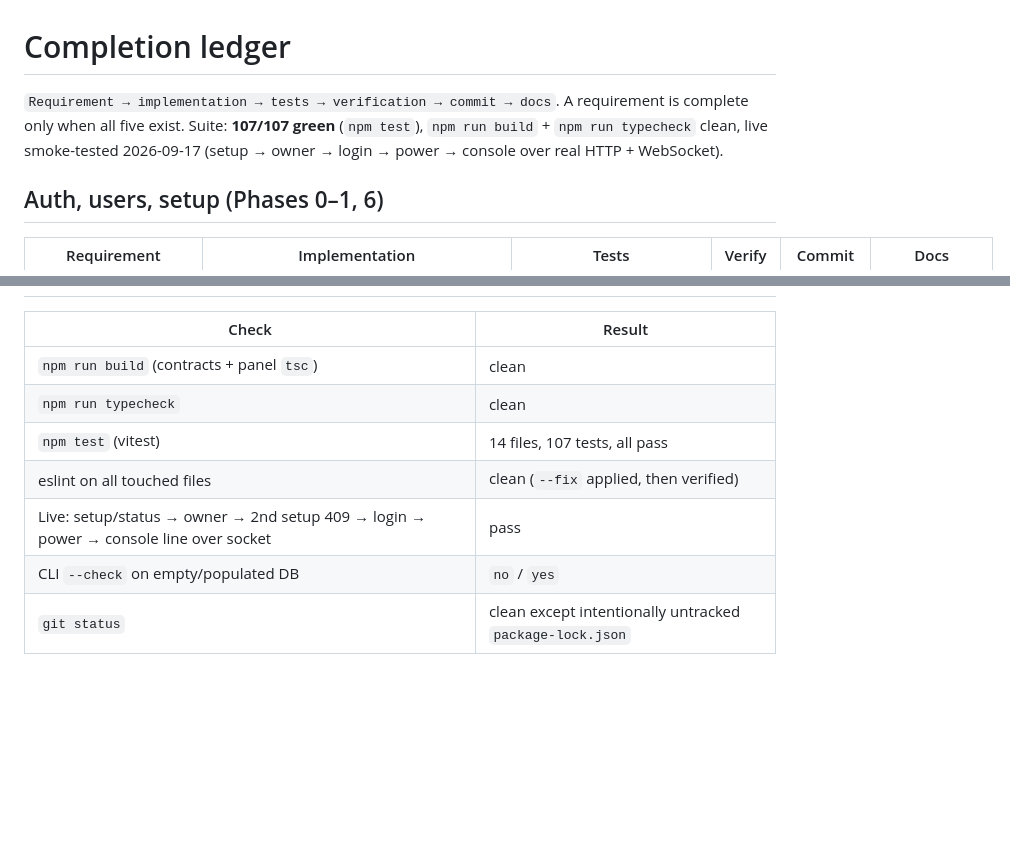
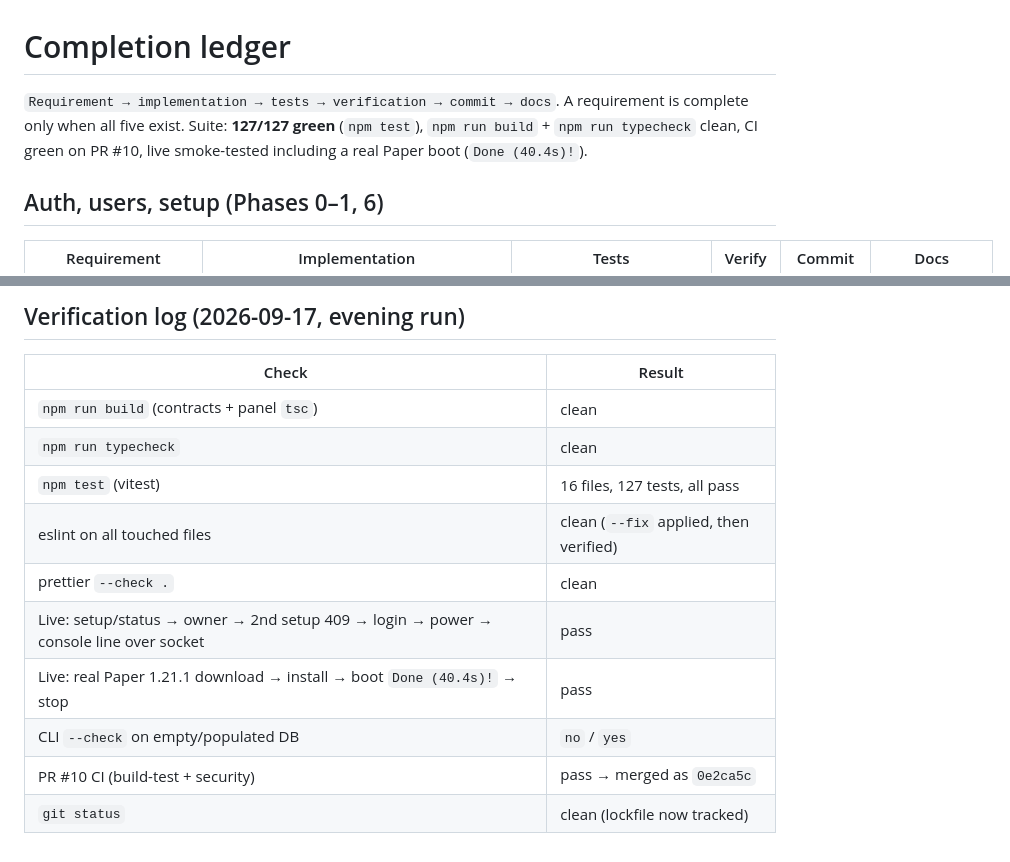
Before and after one commit to chirag-gamer/renom, a Markdown page: docs/LEDGER.md, 2 parts joined by grey strips. Drawn GitHub-style; blank space fills up the shorter version.

Commit message:
docs(ledger): minecraft/tunnel/installer slices, review resolutions, PR #10 merge

```diff
--- a/docs/LEDGER.md
+++ b/docs/LEDGER.md
@@ -1,9 +1,9 @@
 # Completion ledger
 
 `Requirement → implementation → tests → verification → commit → docs`.
-A requirement is complete only when all five exist. Suite: **107/107 green**
-(`npm test`), `npm run build` + `npm run typecheck` clean, live smoke-tested
-2026-09-17 (setup → owner → login → power → console over real HTTP + WebSocket).
+A requirement is complete only when all five exist. Suite: **127/127 green**
+(`npm test`), `npm run build` + `npm run typecheck` clean, CI green on PR #10,
+live smoke-tested including a real Paper boot (`Done (40.4s)!`).
 
 ## Auth, users, setup (Phases 0–1, 6)
 
@@ -67,10 +94,14 @@ A requirement is complete only when all five exist. Suite: **107/107 green**
+## Verification log (2026-09-17, evening run)
 
 | Check | Result |
 |---|---|
 | `npm run build` (contracts + panel `tsc`) | clean |
 | `npm run typecheck` | clean |
-| `npm test` (vitest) | 14 files, 107 tests, all pass |
+| `npm test` (vitest) | 16 files, 127 tests, all pass |
 | eslint on all touched files | clean (`--fix` applied, then verified) |
+| prettier `--check .` | clean |
 | Live: setup/status → owner → 2nd setup 409 → login → power → console line over socket | pass |
+| Live: real Paper 1.21.1 download → install → boot `Done (40.4s)!` → stop | pass |
 | CLI `--check` on empty/populated DB | `no` / `yes` |
-| `git status` | clean except intentionally untracked `package-lock.json` |
+| PR #10 CI (build-test + security) | pass → merged as `0e2ca5c` |
+| `git status` | clean (lockfile now tracked) |
```
Also changed, not shown: other parts of docs/LEDGER.md (+29 -2 lines).
